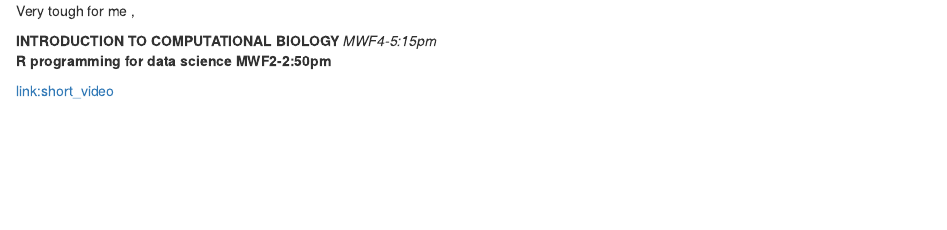
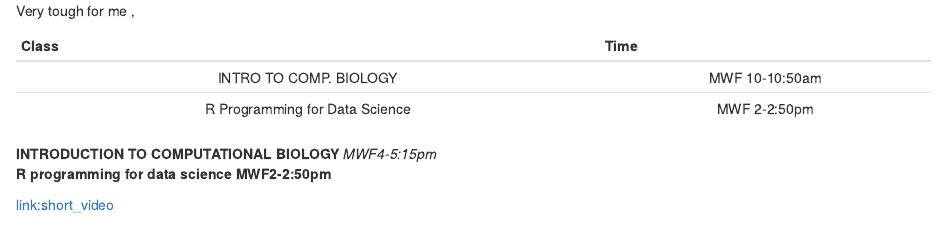
Before and after one commit to zhp0006/HW1-2, an R Markdown document (HW1ExcercisE_1_Introductions.Rmd): the page in a window 1100 px wide, from 600 px down. Rendered offline with R 4.5, knitr and Pandoc, with nearby package versions.

Commit message:
new version Introduction

```diff
--- a/HW1ExcercisE_1_Introductions.Rmd
+++ b/HW1ExcercisE_1_Introductions.Rmd
@@ -27,6 +27,10 @@ knitr::opts_chunk$set(echo = TRUE)
 ## **My class Schedule Fall 20**
 Very tough for me ,
 
+|              Class             |     Time      |
+|:------------------------------:|:-------------:|
+|INTRO TO COMP.    BIOLOGY       | MWF 10-10:50am|
+| R Programming for Data Science | MWF 2-2:50pm  |
 
 
 **INTRODUCTION TO COMPUTATIONAL BIOLOGY**  	 *MWF4-5:15pm*
```
